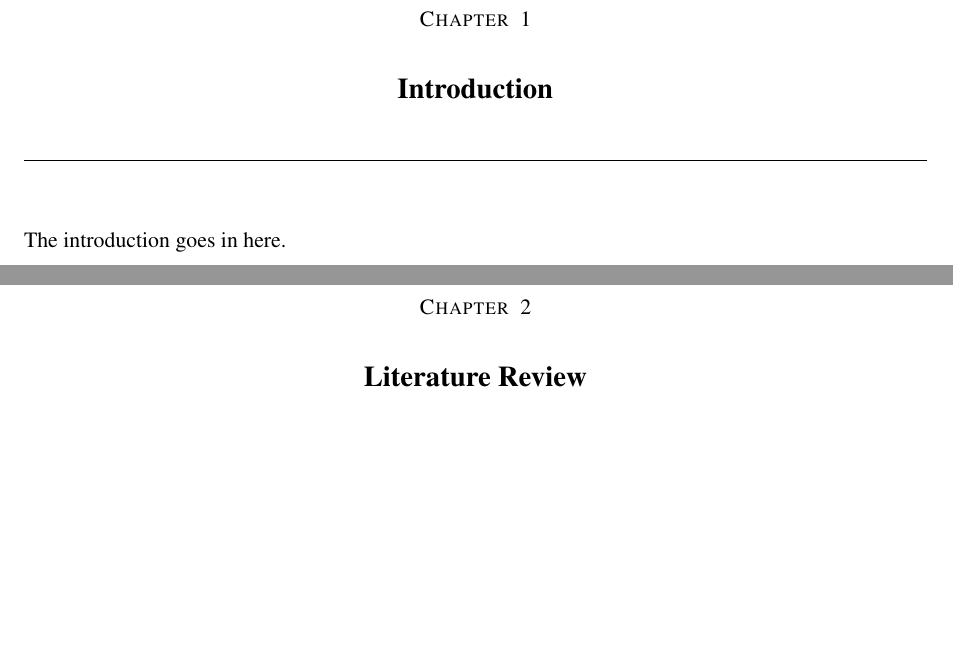
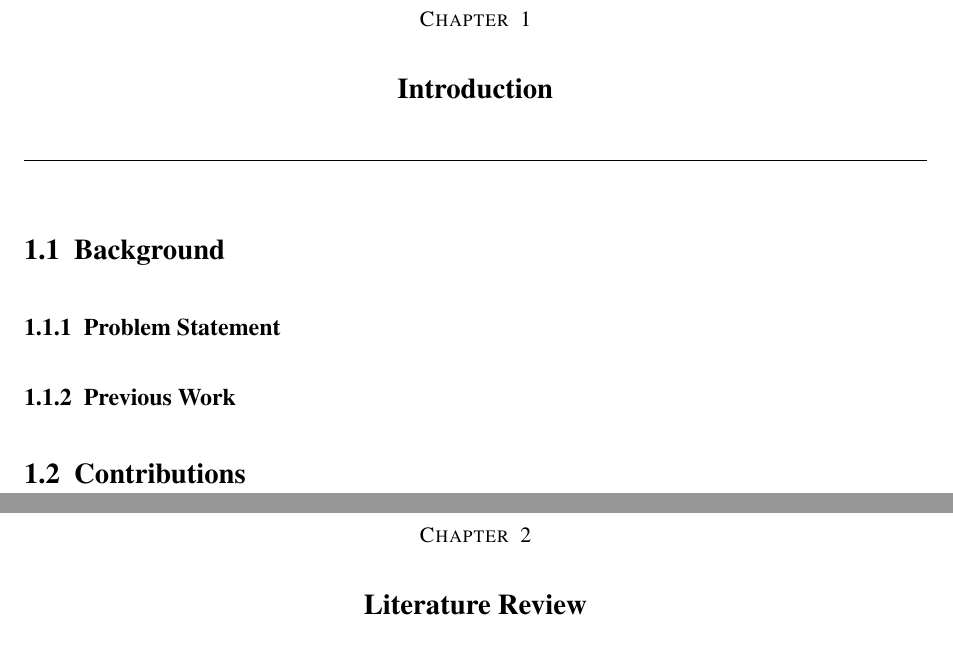
Before and after one commit to tianyupu/hons-thesis, a LaTeX thesis (thesis/thesis.tex, which reads thesis/introduction/introduction.tex): two parts of pages 8 and 9 of 29 before the commit and two parts of pages 9 and 10 of 30 after it, joined at a grey line, cut so that both start at the same text, the shorter picture padded with empty space. Compiled offline with pdfLaTeX.

Commit message:
Added structure of introduction

```diff
--- a/thesis/introduction/introduction.tex
+++ b/thesis/introduction/introduction.tex
@@ -1,3 +1,9 @@
 \chapter{Introduction}
 
-The introduction goes in here.
+\section{Background}
+
+\subsection{Problem Statement}
+
+\subsection{Previous Work}
+
+\section{Contributions}
```
